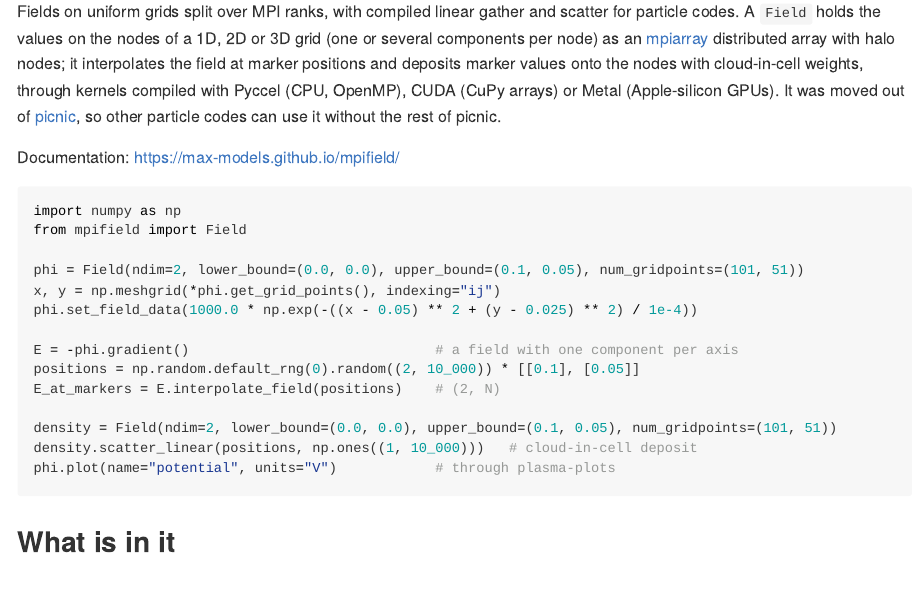
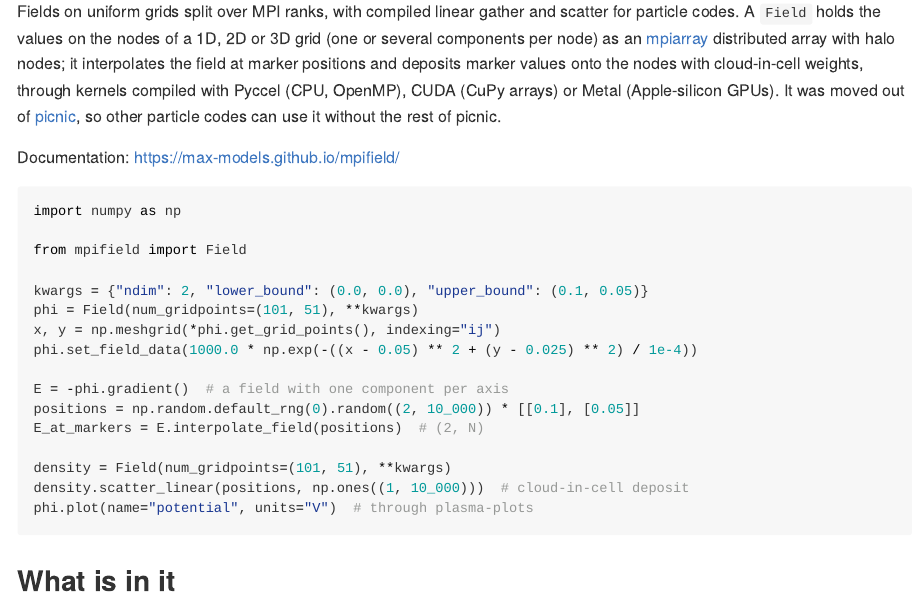
Before and after one commit to max-models/mpifield, a Quarto document (README.qmd): the page in a window 1100 px wide, from 110 px down. The pictures show the output file README.md that the author committed with the source, drawn offline in the style of GitHub; badge pictures from the web are left out.

Commit message:
Updated readme

````diff
--- a/README.qmd
+++ b/README.qmd
@@ -28,19 +28,21 @@ Documentation: <https://max-models.github.io/mpifield/>
 
 ```python
 import numpy as np
+
 from mpifield import Field
 
-phi = Field(ndim=2, lower_bound=(0.0, 0.0), upper_bound=(0.1, 0.05), num_gridpoints=(101, 51))
+kwargs = {"ndim": 2, "lower_bound": (0.0, 0.0), "upper_bound": (0.1, 0.05)}
+phi = Field(num_gridpoints=(101, 51), **kwargs)
 x, y = np.meshgrid(*phi.get_grid_points(), indexing="ij")
 phi.set_field_data(1000.0 * np.exp(-((x - 0.05) ** 2 + (y - 0.025) ** 2) / 1e-4))
 
-E = -phi.gradient()                              # a field with one component per axis
+E = -phi.gradient()  # a field with one component per axis
 positions = np.random.default_rng(0).random((2, 10_000)) * [[0.1], [0.05]]
-E_at_markers = E.interpolate_field(positions)    # (2, N)
+E_at_markers = E.interpolate_field(positions)  # (2, N)
 
-density = Field(ndim=2, lower_bound=(0.0, 0.0), upper_bound=(0.1, 0.05), num_gridpoints=(101, 51))
-density.scatter_linear(positions, np.ones((1, 10_000)))   # cloud-in-cell deposit
-phi.plot(name="potential", units="V")            # through plasma-plots
+density = Field(num_gridpoints=(101, 51), **kwargs)
+density.scatter_linear(positions, np.ones((1, 10_000)))  # cloud-in-cell deposit
+phi.plot(name="potential", units="V")  # through plasma-plots
 ```
 
 ## What is in it
````
Also changed, not shown: README.md.
